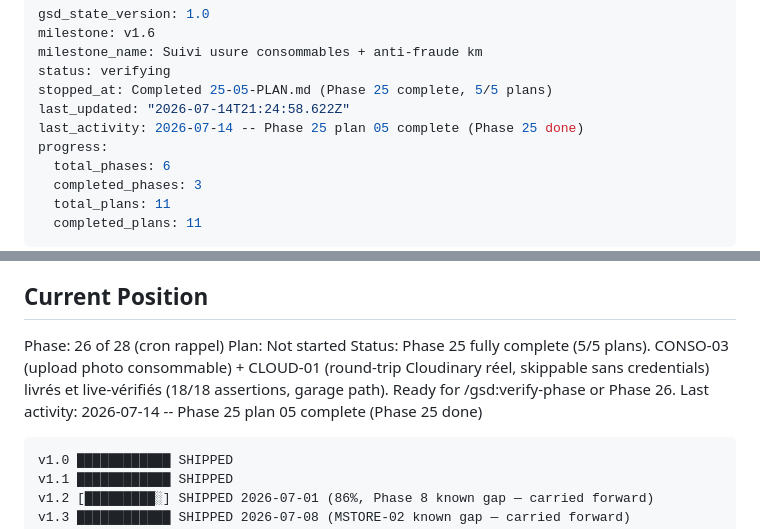
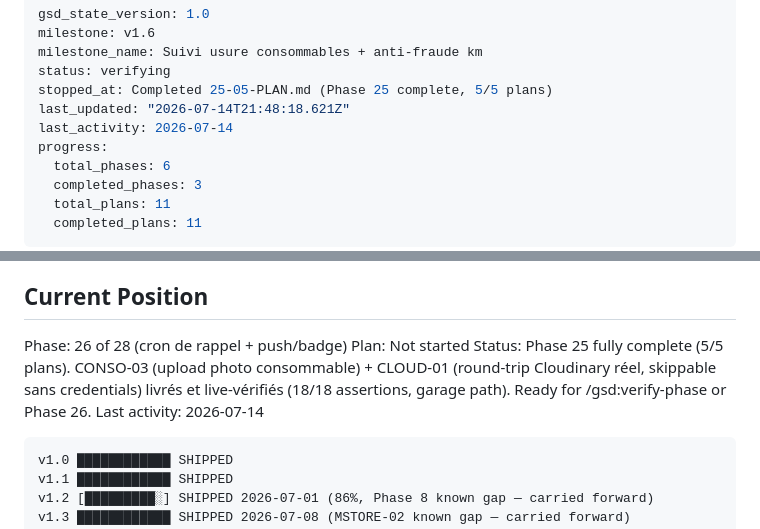
Before and after one commit to motokey63/Motokey-api-1.0, a Markdown page: .planning/STATE.md, 2 parts joined by grey strips. Rendered like a GitHub page.

Commit message:
docs(phase-25): complete phase execution

````diff
--- a/.planning/STATE.md
+++ b/.planning/STATE.md
@@ -4,8 +4,8 @@ milestone: v1.6
 milestone_name: Suivi usure consommables + anti-fraude km
 status: verifying
 stopped_at: Completed 25-05-PLAN.md (Phase 25 complete, 5/5 plans)
-last_updated: "2026-07-14T21:24:58.622Z"
-last_activity: 2026-07-14 -- Phase 25 plan 05 complete (Phase 25 done)
+last_updated: "2026-07-14T21:48:18.621Z"
+last_activity: 2026-07-14
 progress:
   total_phases: 6
   completed_phases: 3
@@ -24,10 +24,10 @@ See: .planning/PROJECT.md (updated 2026-07-13)
 
 ## Current Position
 
-Phase: 26 of 28 (cron rappel)
+Phase: 26 of 28 (cron de rappel + push/badge)
 Plan: Not started
 Status: Phase 25 fully complete (5/5 plans). CONSO-03 (upload photo consommable) + CLOUD-01 (round-trip Cloudinary réel, skippable sans credentials) livrés et live-vérifiés (18/18 assertions, garage path). Ready for /gsd:verify-phase or Phase 26.
-Last activity: 2026-07-14 -- Phase 25 plan 05 complete (Phase 25 done)
+Last activity: 2026-07-14
 
 ```
 v1.0 ████████████ SHIPPED
````
